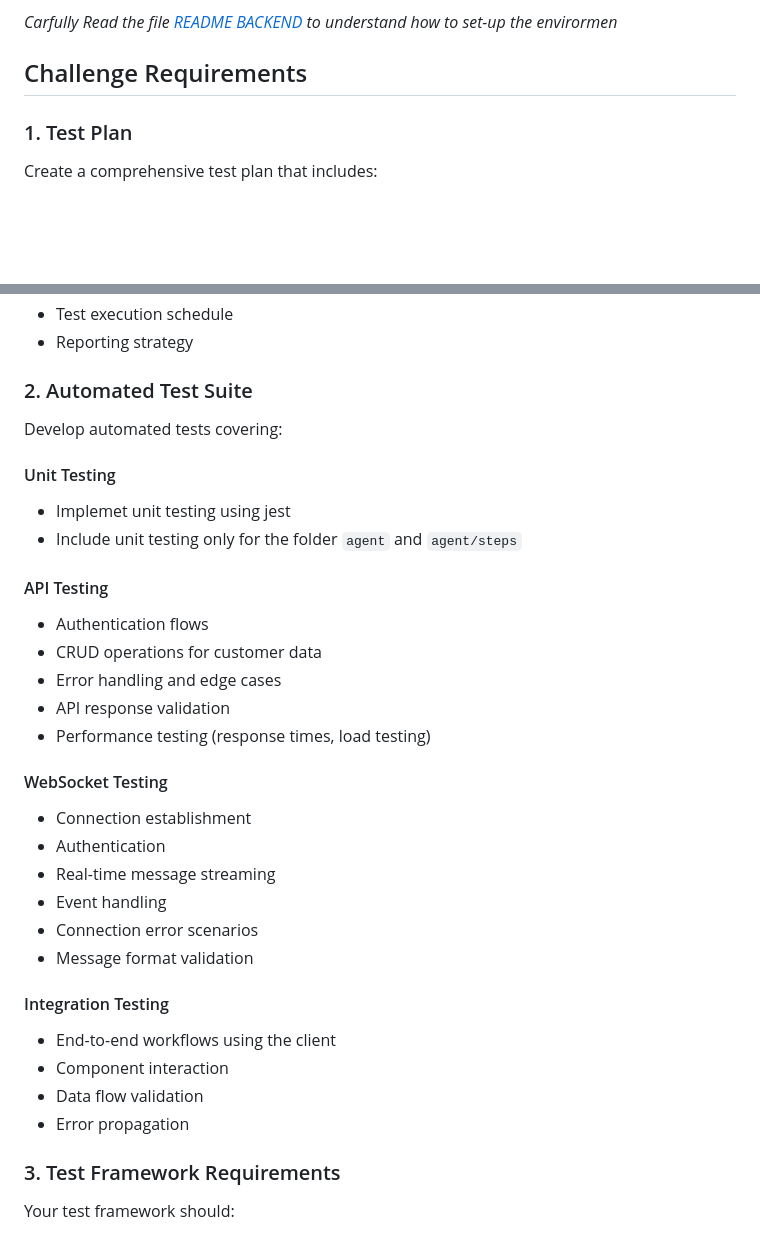
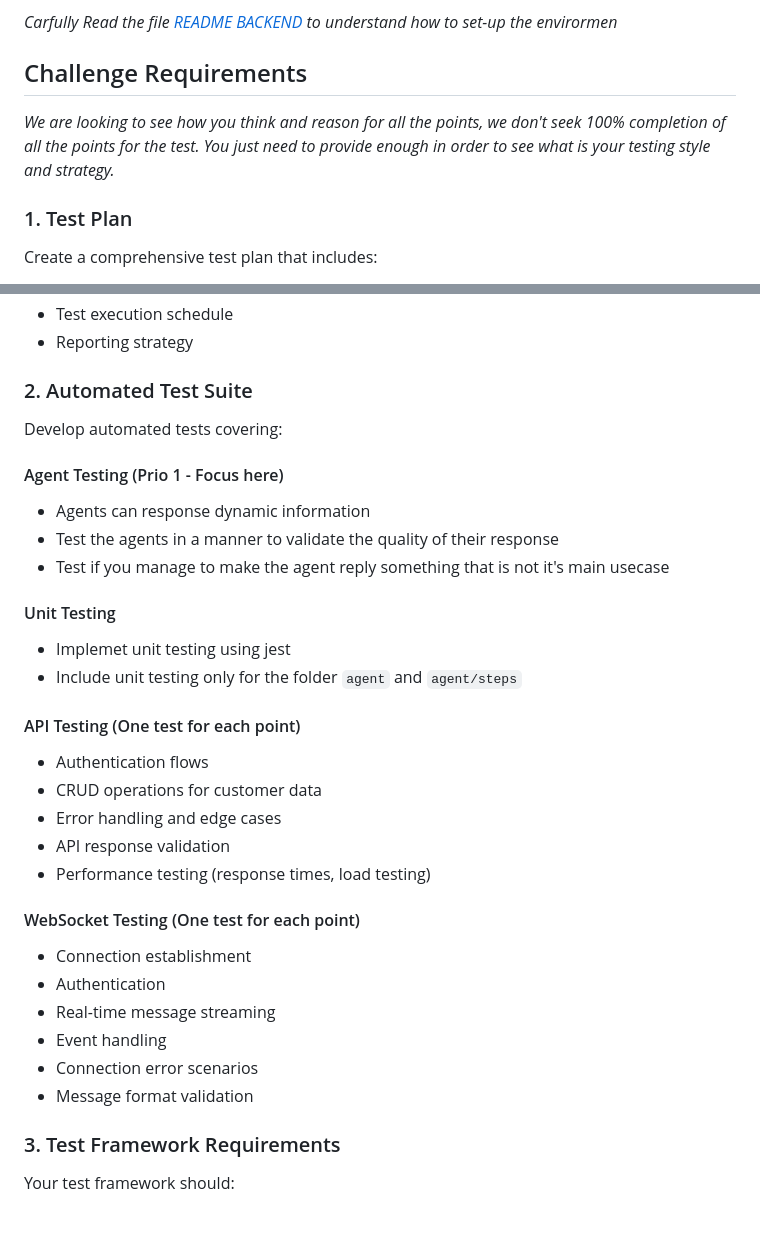
Before and after one commit to koraledomain/afori-test, a Markdown page: README.md, 2 parts joined by grey strips. GitHub-like rendering; blank space fills up the shorter version.

```diff
--- a/README.md
+++ b/README.md
@@ -28,6 +28,8 @@ The system consists of three main components:
 
 ## Challenge Requirements
 
+*We are looking to see how you think and reason for all the points, we don't seek 100% completion of all the points for the test. You just need to provide enough in order to see what is your testing style and strategy.*
+
 ### 1. Test Plan
 
 Create a comprehensive test plan that includes:
@@ -44,30 +46,29 @@ Create a comprehensive test plan that includes:
 
 Develop automated tests covering:
 
+#### Agent Testing (Prio 1 - Focus here)
+- Agents can response dynamic information
+- Test the agents in a manner to validate the quality of their response
+- Test if you manage to make the agent reply something that is not it's main usecase
+
 #### Unit Testing
 - Implemet unit testing using jest
 - Include unit testing only for the folder `agent` and `agent/steps`
 
-#### API Testing
+#### API Testing (One test for each point)
 - Authentication flows
 - CRUD operations for customer data
 - Error handling and edge cases
 - API response validation
 - Performance testing (response times, load testing)
 
-#### WebSocket Testing
+#### WebSocket Testing (One test for each point)
 - Connection establishment
 - Authentication
 - Real-time message streaming
 - Event handling
 - Connection error scenarios
 - Message format validation
-
-#### Integration Testing
-- End-to-end workflows using the client
-- Component interaction
-- Data flow validation
-- Error propagation
 
 ### 3. Test Framework Requirements
 
```
